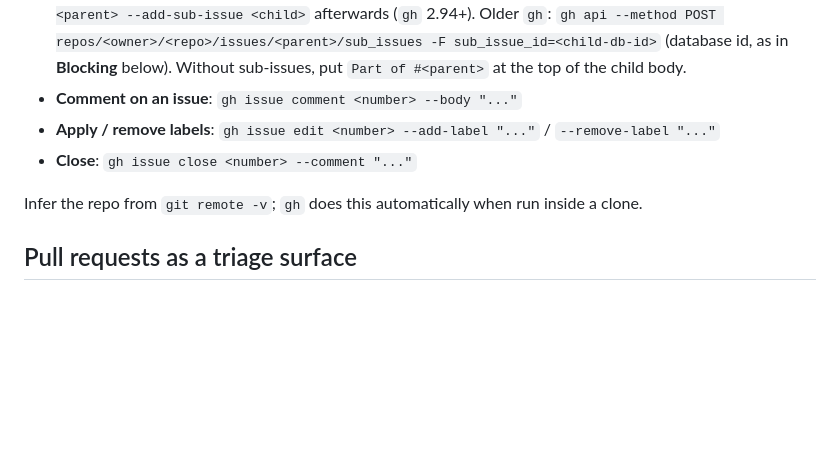
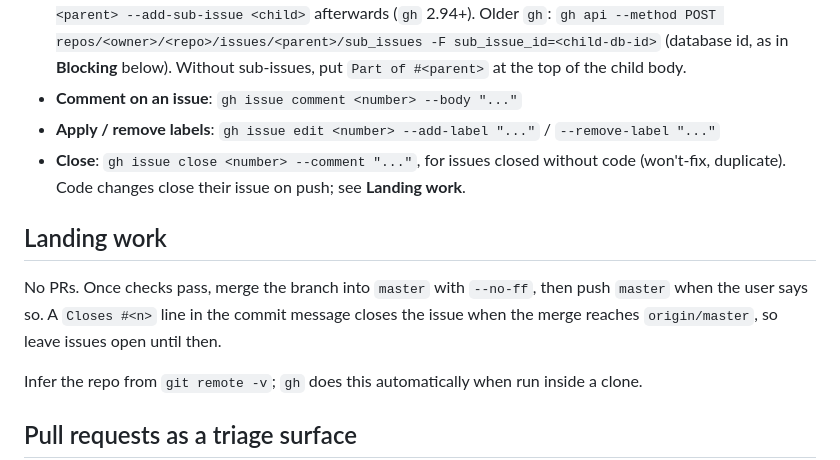
Before and after one commit to StephenCavender/simpledex, a Markdown page: docs/agents/issue-tracker.md, the part around the change. Drawn GitHub-style; blank space fills up the shorter version.

Commit message:
docs: explain how work lands without PRs

```diff
--- a/docs/agents/issue-tracker.md
+++ b/docs/agents/issue-tracker.md
@@ -10,7 +10,11 @@ Issues and specs for this repo live as GitHub issues. Use the `gh` CLI for all o
 - **Make an issue a sub-issue of a parent**: `gh issue create --parent <parent> ...`, or `gh issue edit <parent> --add-sub-issue <child>` afterwards (`gh` 2.94+). Older `gh`: `gh api --method POST repos/<owner>/<repo>/issues/<parent>/sub_issues -F sub_issue_id=<child-db-id>` (database id, as in **Blocking** below). Without sub-issues, put `Part of #<parent>` at the top of the child body.
 - **Comment on an issue**: `gh issue comment <number> --body "..."`
 - **Apply / remove labels**: `gh issue edit <number> --add-label "..."` / `--remove-label "..."`
-- **Close**: `gh issue close <number> --comment "..."`
+- **Close**: `gh issue close <number> --comment "..."`, for issues closed without code (won't-fix, duplicate). Code changes close their issue on push; see **Landing work**.
+
+## Landing work
+
+No PRs. Once checks pass, merge the branch into `master` with `--no-ff`, then push `master` when the user says so. A `Closes #<n>` line in the commit message closes the issue when the merge reaches `origin/master`, so leave issues open until then.
 
 Infer the repo from `git remote -v`; `gh` does this automatically when run inside a clone.
 
```
